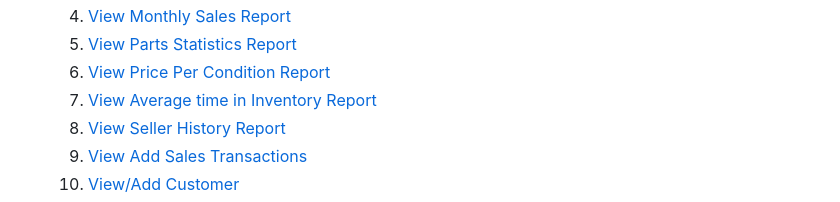
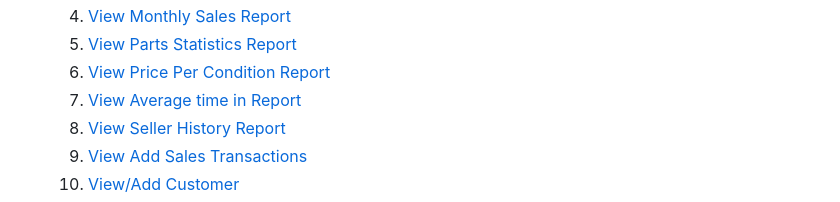
Before and after one commit to smd519/AutomotiveProject, a Markdown page: Automotive Online Shop/IFD and EER/README.md, the part around the change printed below. Rendered like a GitHub page.

```diff
--- a/Automotive Online Shop/IFD and EER/README.md
+++ b/Automotive Online Shop/IFD and EER/README.md
@@ -21,7 +21,7 @@ knitr::opts_chunk$set(echo = TRUE)
   4. [View Monthly Sales Report](#view-monthly-sales-report)
   5. [View Parts Statistics Report](#view-parts-statistics-report)
   6. [View Price Per Condition Report](#view-price-per-condition-report)
-  7. [View Average time in Inventory Report](#view-average-time-in-inventory-report)
+  7. [View Average time in  Report](#view-average-time-in--report)
   8. [View Seller History Report](#view-seller-history-report)
   9. [View Add Sales Transactions](#viewadd-sales-transaction)
   10. [View/Add Customer](#viewadd-customer)
```
Also changed, not shown: other parts of Automotive Online Shop/IFD and EER/README.md (+1 -1 lines).
